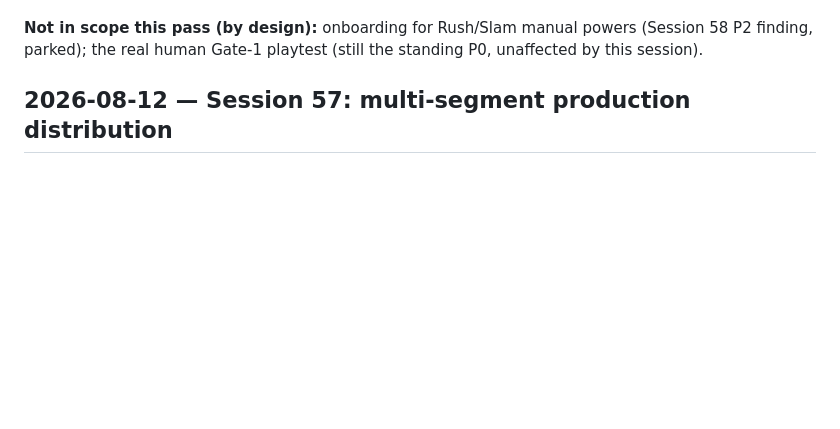
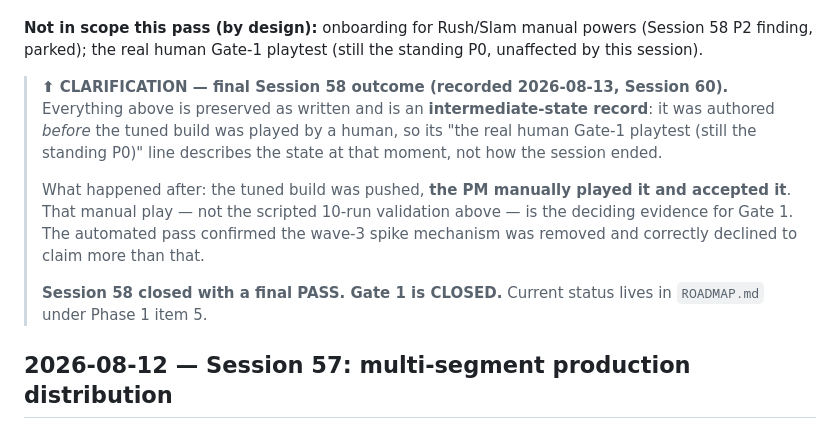
Before and after one commit to kuldeepkachari16-svg/masala-run, a Markdown page: CHANGELOG.md, the part around the change. Drawn GitHub-style; blank space fills up the shorter version.

```diff
--- a/CHANGELOG.md
+++ b/CHANGELOG.md
@@ -256,6 +256,21 @@ fusion evolutions / meta-progression remain future work).
 **Not in scope this pass (by design):** onboarding for Rush/Slam manual
 powers (Session 58 P2 finding, parked); the real human Gate-1 playtest
 (still the standing P0, unaffected by this session).
+
+> **⬆ CLARIFICATION — final Session 58 outcome (recorded 2026-08-13, Session 60).**
+> Everything above is preserved as written and is an **intermediate-state
+> record**: it was authored *before* the tuned build was played by a human, so
+> its "the real human Gate-1 playtest (still the standing P0)" line describes
+> the state at that moment, not how the session ended.
+>
+> What happened after: the tuned build was pushed, **the PM manually played it
+> and accepted it**. That manual play — not the scripted 10-run validation
+> above — is the deciding evidence for Gate 1. The automated pass confirmed the
+> wave-3 spike mechanism was removed and correctly declined to claim more than
+> that.
+>
+> **Session 58 closed with a final PASS. Gate 1 is CLOSED.** Current status
+> lives in `ROADMAP.md` under Phase 1 item 5.
 
 ## 2026-08-12 — Session 57: multi-segment production distribution
 
```
Also changed, not shown: ROADMAP.md (+22 -6 lines), docs/art-production/MUMBAI_COMPLETION_SCOPE.md (+7 -1 lines).
